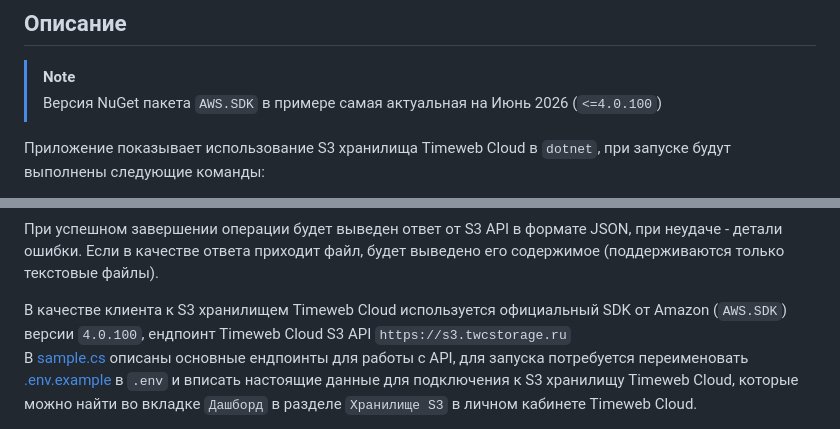
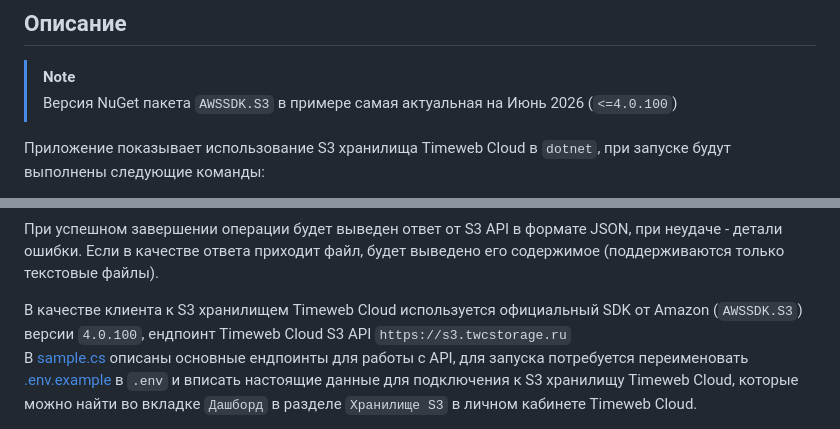
Before and after one commit to timeweb-cloud/s3-examples, a Markdown page: dotnet/README.md, 2 parts joined by grey strips. Rendered like a GitHub page.

Commit message:
Fix NuGet package name in README.md for clarity

```diff
--- a/dotnet/README.md
+++ b/dotnet/README.md
@@ -1,7 +1,7 @@
 # Использование dotnet-sdk Для Работы с S3 Хранилищем Timeweb Cloud
 ## Описание
 > [!NOTE]
-> Версия NuGet пакета `AWS.SDK` в примере самая актуальная на Июнь 2026 (`<=4.0.100`)
+> Версия NuGet пакета `AWSSDK.S3` в примере самая актуальная на Июнь 2026 (`<=4.0.100`)
 
 Приложение показывает использование S3 хранилища Timeweb Cloud в `dotnet`, при запуске будут выполнены следующие команды:
 1. Создание бакета (если уже существует - вернет детали существующего бакета)
@@ -27,7 +27,7 @@
 
 При успешном завершении операции будет выведен ответ от S3 API в формате JSON, при неудаче - детали ошибки. Если в качестве ответа приходит файл, будет выведено его содержимое (поддерживаются только текстовые файлы).
 
-В качестве клиента к S3 хранилищем Timeweb Cloud используется официальный SDK от Amazon (`AWS.SDK`) версии `4.0.100`, ендпоинт Timeweb Cloud S3 API  `https://s3.twcstorage.ru`
+В качестве клиента к S3 хранилищем Timeweb Cloud используется официальный SDK от Amazon (`AWSSDK.S3`) версии `4.0.100`, ендпоинт Timeweb Cloud S3 API  `https://s3.twcstorage.ru`
 В [sample.cs](./src/sample.cs) описаны основные ендпоинты для работы с API, для запуска потребуется переименовать [.env.example](./src/.env.example) в `.env` и вписать настоящие данные для подключения к S3 хранилищу Timeweb Cloud, которые можно найти во вкладке `Дашборд` в разделе `Хранилище S3` в личном кабинете Timeweb Cloud.
 
 Больше информации об объектном S3 хранилище Timeweb Cloud в [документации](https://timeweb.cloud/docs/s3-storage).
```
